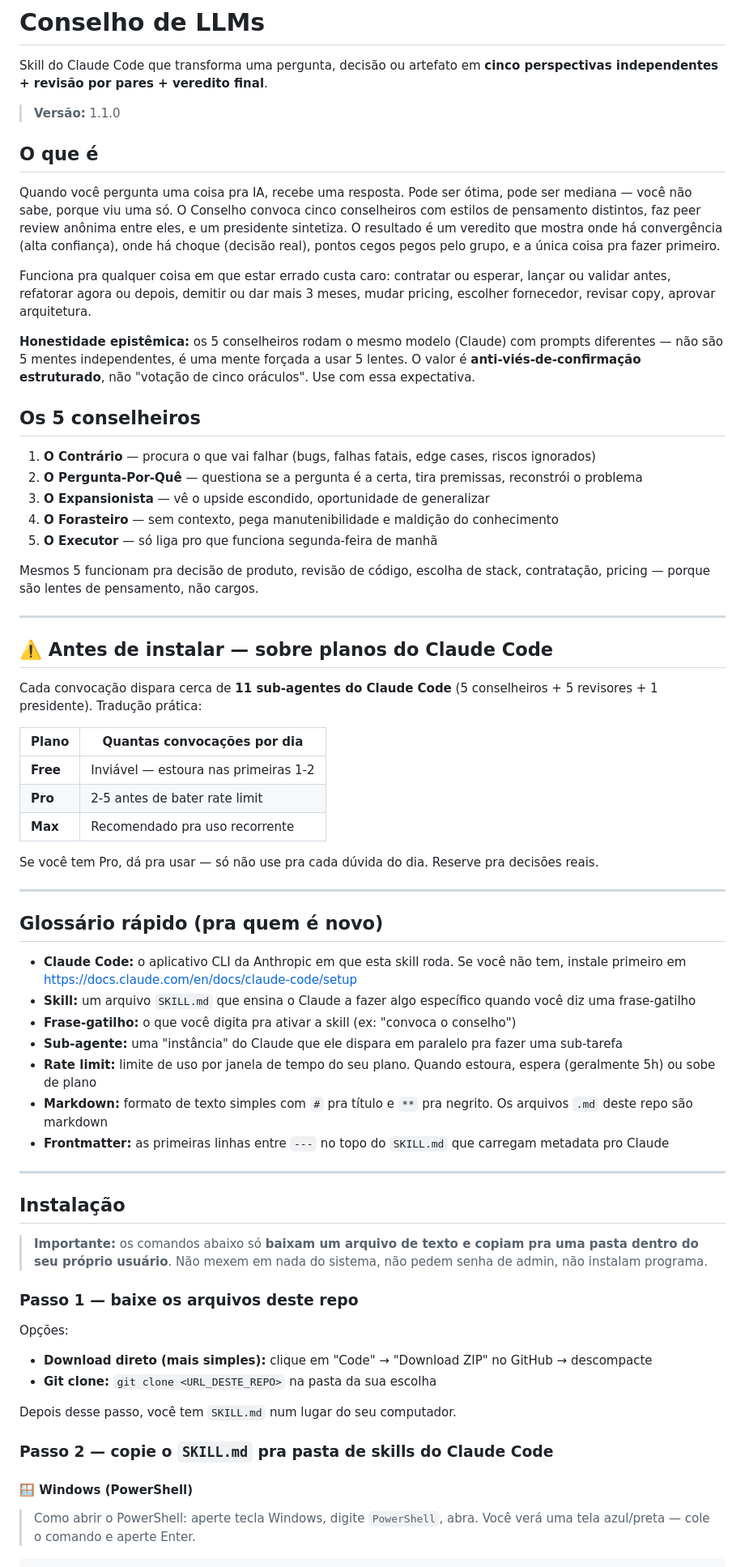
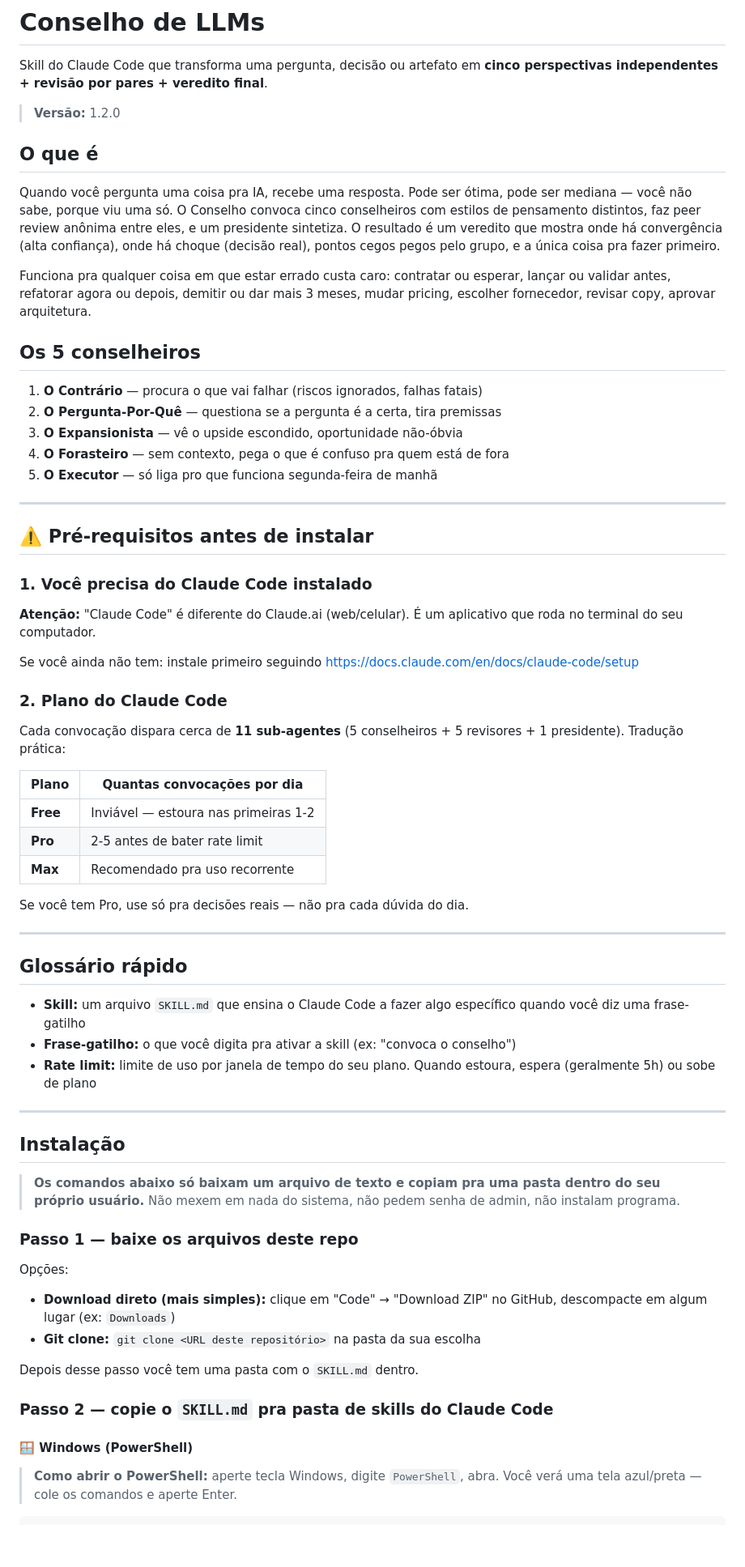
Before and after one commit to Expert-Integrado/conselho, a Markdown page: README.md, the part around one of its changes. Shown at 81% size. Rendered like a GitHub page; blank space fills up the shorter version.

````diff
--- a/README.md
+++ b/README.md
@@ -2,7 +2,7 @@
 
 Skill do Claude Code que transforma uma pergunta, decisão ou artefato em **cinco perspectivas independentes + revisão por pares + veredito final**.
 
-> **Versão:** 1.1.0
+> **Versão:** 1.2.0
 
 ## O que é
 
@@ -10,23 +10,27 @@ Quando você pergunta uma coisa pra IA, recebe uma resposta. Pode ser ótima, po
 
 Funciona pra qualquer coisa em que estar errado custa caro: contratar ou esperar, lançar ou validar antes, refatorar agora ou depois, demitir ou dar mais 3 meses, mudar pricing, escolher fornecedor, revisar copy, aprovar arquitetura.
 
-**Honestidade epistêmica:** os 5 conselheiros rodam o mesmo modelo (Claude) com prompts diferentes — não são 5 mentes independentes, é uma mente forçada a usar 5 lentes. O valor é **anti-viés-de-confirmação estruturado**, não "votação de cinco oráculos". Use com essa expectativa.
-
 ## Os 5 conselheiros
 
-1. **O Contrário** — procura o que vai falhar (bugs, falhas fatais, edge cases, riscos ignorados)
-2. **O Pergunta-Por-Quê** — questiona se a pergunta é a certa, tira premissas, reconstrói o problema
-3. **O Expansionista** — vê o upside escondido, oportunidade de generalizar
-4. **O Forasteiro** — sem contexto, pega manutenibilidade e maldição do conhecimento
+1. **O Contrário** — procura o que vai falhar (riscos ignorados, falhas fatais)
+2. **O Pergunta-Por-Quê** — questiona se a pergunta é a certa, tira premissas
+3. **O Expansionista** — vê o upside escondido, oportunidade não-óbvia
+4. **O Forasteiro** — sem contexto, pega o que é confuso pra quem está de fora
 5. **O Executor** — só liga pro que funciona segunda-feira de manhã
-
-Mesmos 5 funcionam pra decisão de produto, revisão de código, escolha de stack, contratação, pricing — porque são lentes de pensamento, não cargos.
 
 ---
 
-## ⚠️ Antes de instalar — sobre planos do Claude Code
+## ⚠️ Pré-requisitos antes de instalar
 
-Cada convocação dispara cerca de **11 sub-agentes do Claude Code** (5 conselheiros + 5 revisores + 1 presidente). Tradução prática:
+### 1. Você precisa do Claude Code instalado
+
+**Atenção:** "Claude Code" é diferente do Claude.ai (web/celular). É um aplicativo que roda no terminal do seu computador.
+
+Se você ainda não tem: instale primeiro seguindo https://docs.claude.com/en/docs/claude-code/setup
+
+### 2. Plano do Claude Code
+
+Cada convocação dispara cerca de **11 sub-agentes** (5 conselheiros + 5 revisores + 1 presidente). Tradução prática:
 
 | Plano | Quantas convocações por dia |
 |---|---|
@@ -34,38 +38,34 @@ Cada convocação dispara cerca de **11 sub-agentes do Claude Code** (5 conselhe
 | **Pro** | 2-5 antes de bater rate limit |
 | **Max** | Recomendado pra uso recorrente |
 
-Se você tem Pro, dá pra usar — só não use pra cada dúvida do dia. Reserve pra decisões reais.
+Se você tem Pro, use só pra decisões reais — não pra cada dúvida do dia.
 
 ---
 
-## Glossário rápido (pra quem é novo)
+## Glossário rápido
 
-- **Claude Code:** o aplicativo CLI da Anthropic em que esta skill roda. Se você não tem, instale primeiro em https://docs.claude.com/en/docs/claude-code/setup
-- **Skill:** um arquivo `SKILL.md` que ensina o Claude a fazer algo específico quando você diz uma frase-gatilho
+- **Skill:** um arquivo `SKILL.md` que ensina o Claude Code a fazer algo específico quando você diz uma frase-gatilho
 - **Frase-gatilho:** o que você digita pra ativar a skill (ex: "convoca o conselho")
-- **Sub-agente:** uma "instância" do Claude que ele dispara em paralelo pra fazer uma sub-tarefa
 - **Rate limit:** limite de uso por janela de tempo do seu plano. Quando estoura, espera (geralmente 5h) ou sobe de plano
-- **Markdown:** formato de texto simples com `#` pra título e `**` pra negrito. Os arquivos `.md` deste repo são markdown
-- **Frontmatter:** as primeiras linhas entre `---` no topo do `SKILL.md` que carregam metadata pro Claude
 
 ---
 
 ## Instalação
 
-> **Importante:** os comandos abaixo só **baixam um arquivo de texto e copiam pra uma pasta dentro do seu próprio usuário**. Não mexem em nada do sistema, não pedem senha de admin, não instalam programa.
+> **Os comandos abaixo só baixam um arquivo de texto e copiam pra uma pasta dentro do seu próprio usuário.** Não mexem em nada do sistema, não pedem senha de admin, não instalam programa.
 
 ### Passo 1 — baixe os arquivos deste repo
 
 Opções:
-- **Download direto (mais simples):** clique em "Code" → "Download ZIP" no GitHub → descompacte
-- **Git clone:** `git clone <URL_DESTE_REPO>` na pasta da sua escolha
+- **Download direto (mais simples):** clique em "Code" → "Download ZIP" no GitHub, descompacte em algum lugar (ex: `Downloads`)
+- **Git clone:** `git clone <URL deste repositório>` na pasta da sua escolha
 
-Depois desse passo, você tem `SKILL.md` num lugar do seu computador.
+Depois desse passo você tem uma pasta com o `SKILL.md` dentro.
 
 ### Passo 2 — copie o `SKILL.md` pra pasta de skills do Claude Code
 
 #### 🪟 Windows (PowerShell)
 
-> Como abrir o PowerShell: aperte tecla Windows, digite `PowerShell`, abra. Você verá uma tela azul/preta — cole o comando e aperte Enter.
+> **Como abrir o PowerShell:** aperte tecla Windows, digite `PowerShell`, abra. Você verá uma tela azul/preta — cole os comandos e aperte Enter.
 
 ```powershell
````
Also changed, not shown: other parts of README.md (+34 -20 lines), SKILL.md (+12 -5 lines).
